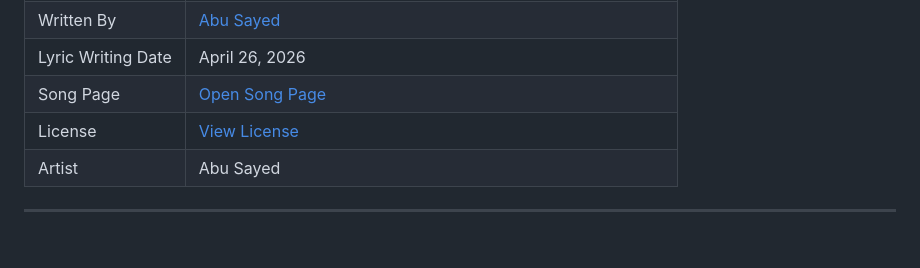
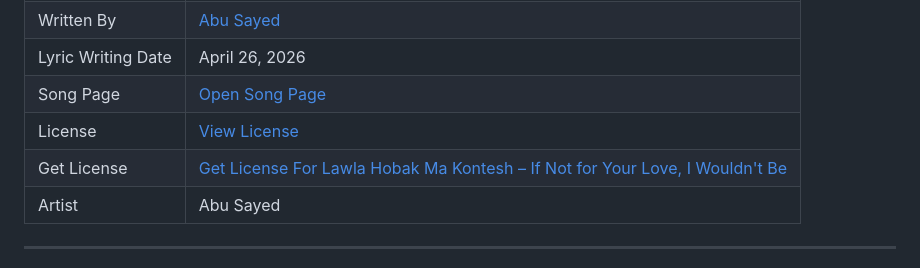
Before and after one commit to ImAbuSayed/lawla-hobak-ma-kontesh-if-not-for-your-love-i-wouldnt-be, a Markdown page: README.md, the part around the change. GitHub-like rendering; blank space fills up the shorter version.

Commit message:
docs: update public README

```diff
--- a/README.md
+++ b/README.md
@@ -13,6 +13,7 @@
 | Lyric Writing Date | April 26, 2026 |
 | Song Page | [Open Song Page](https://imabusayed.github.io/lawla-hobak-ma-kontesh-if-not-for-your-love-i-wouldnt-be/) |
 | License | [View License](./LICENSE.md) |
+| Get License | [Get License For Lawla Hobak Ma Kontesh – If Not for Your Love, I Wouldn't Be](https://music.abusayed.com.bd/Licensing/) |
 | Artist | Abu Sayed |
 
 ---
```
